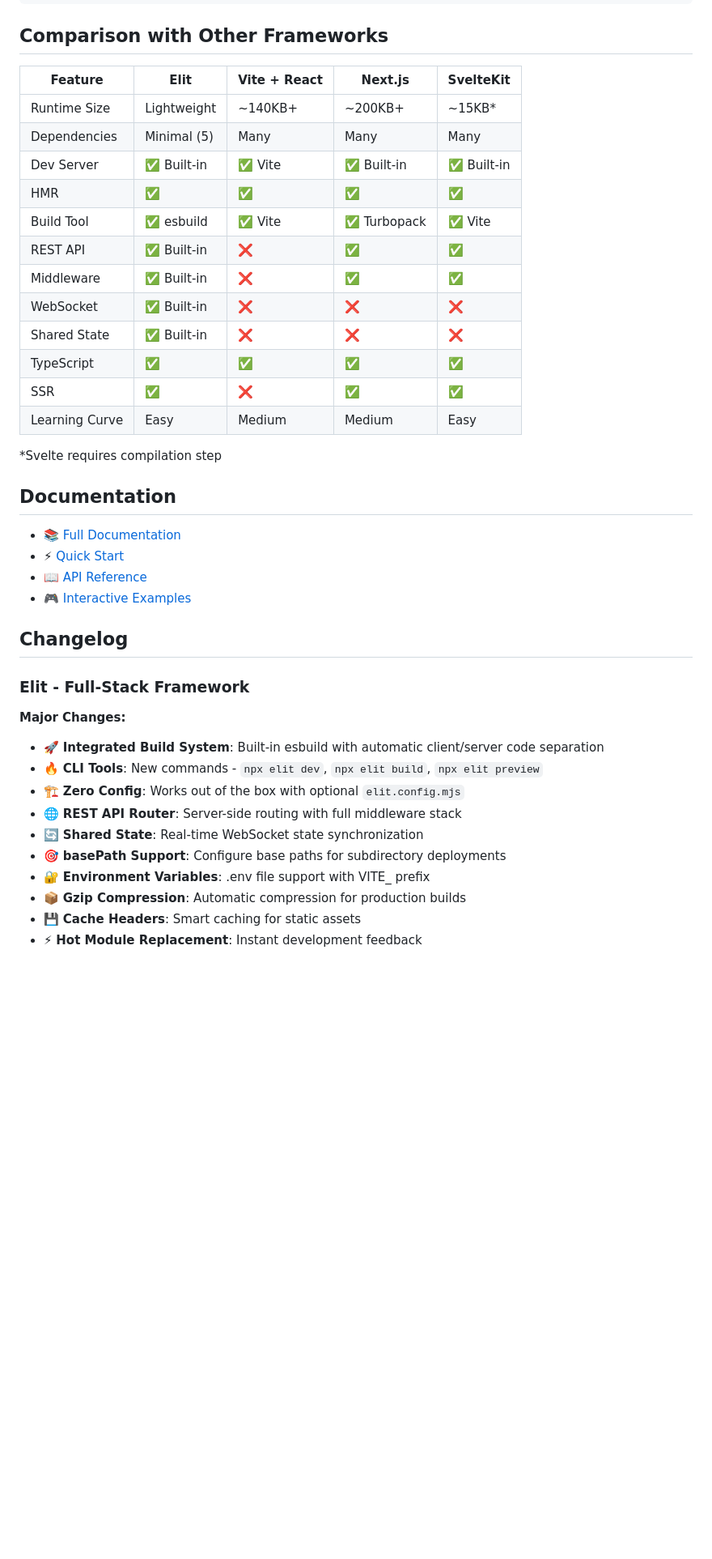
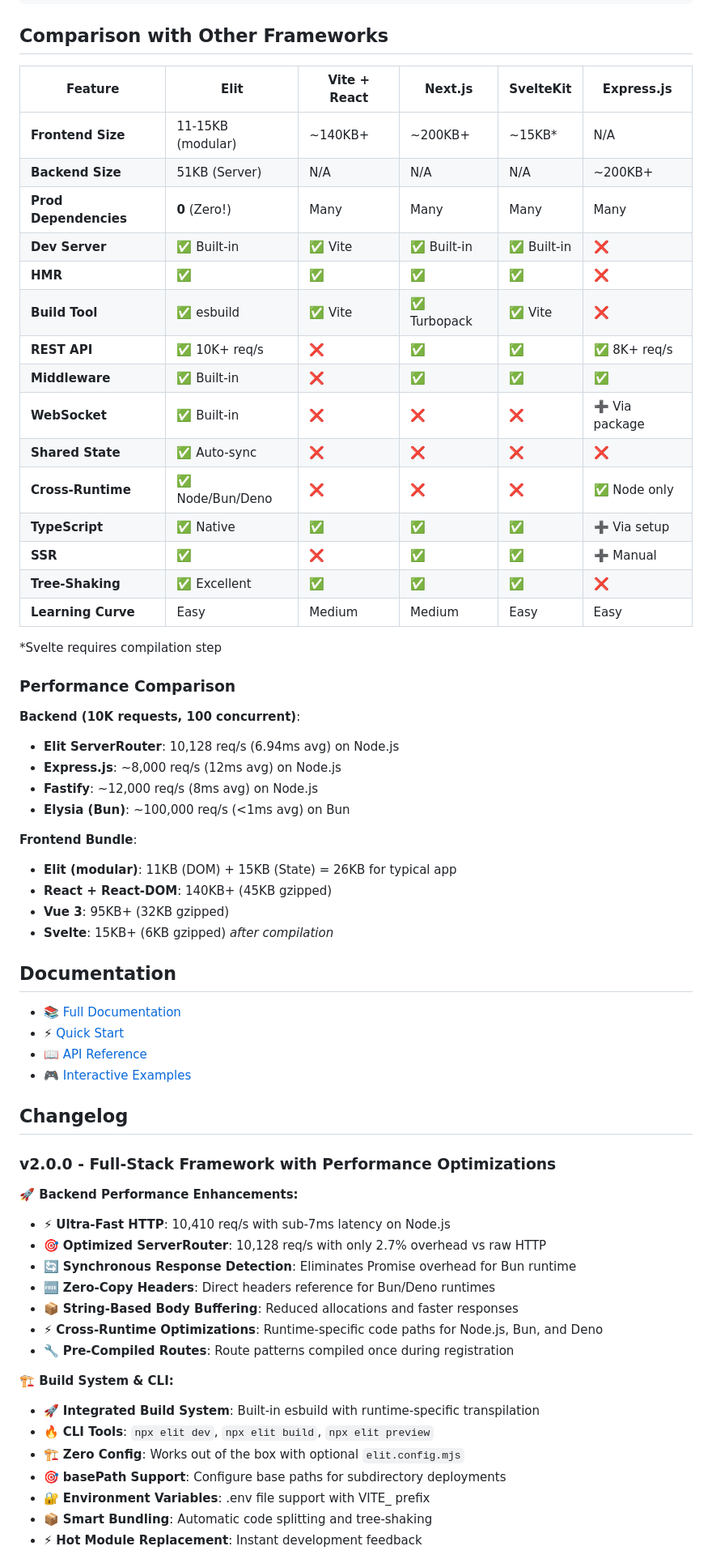
Before and after one commit to d-osc/elit, a Markdown page: README.md, the part around one of its changes. Shown at 81% size. Drawn GitHub-style; blank space fills up the shorter version.

Commit message:
docs: update README for clarity on zero production dependencies and enhance feature descriptions

```diff
--- a/README.md
+++ b/README.md
@@ -843,22 +895,39 @@ const isProd = import.meta.env.PROD;
 
 ## Comparison with Other Frameworks
 
-| Feature | Elit | Vite + React | Next.js | SvelteKit |
-|---------|----------|--------------|---------|-----------|
-| Runtime Size | Lightweight | ~140KB+ | ~200KB+ | ~15KB* |
-| Dependencies | Minimal (5) | Many | Many | Many |
-| Dev Server | ✅ Built-in | ✅ Vite | ✅ Built-in | ✅ Built-in |
-| HMR | ✅ | ✅ | ✅ | ✅ |
-| Build Tool | ✅ esbuild | ✅ Vite | ✅ Turbopack | ✅ Vite |
-| REST API | ✅ Built-in | ❌ | ✅ | ✅ |
-| Middleware | ✅ Built-in | ❌ | ✅ | ✅ |
-| WebSocket | ✅ Built-in | ❌ | ❌ | ❌ |
-| Shared State | ✅ Built-in | ❌ | ❌ | ❌ |
-| TypeScript | ✅ | ✅ | ✅ | ✅ |
-| SSR | ✅ | ❌ | ✅ | ✅ |
-| Learning Curve | Easy | Medium | Medium | Easy |
+| Feature | Elit | Vite + React | Next.js | SvelteKit | Express.js |
+|---------|----------|--------------|---------|-----------|------------|
+| **Frontend Size** | 11-15KB (modular) | ~140KB+ | ~200KB+ | ~15KB* | N/A |
+| **Backend Size** | 51KB (Server) | N/A | N/A | N/A | ~200KB+ |
+| **Prod Dependencies** | **0** (Zero!) | Many | Many | Many | Many |
+| **Dev Server** | ✅ Built-in | ✅ Vite | ✅ Built-in | ✅ Built-in | ❌ |
+| **HMR** | ✅ | ✅ | ✅ | ✅ | ❌ |
+| **Build Tool** | ✅ esbuild | ✅ Vite | ✅ Turbopack | ✅ Vite | ❌ |
+| **REST API** | ✅ 10K+ req/s | ❌ | ✅ | ✅ | ✅ 8K+ req/s |
+| **Middleware** | ✅ Built-in | ❌ | ✅ | ✅ | ✅ |
+| **WebSocket** | ✅ Built-in | ❌ | ❌ | ❌ | ➕ Via package |
+| **Shared State** | ✅ Auto-sync | ❌ | ❌ | ❌ | ❌ |
+| **Cross-Runtime** | ✅ Node/Bun/Deno | ❌ | ❌ | ❌ | ✅ Node only |
+| **TypeScript** | ✅ Native | ✅ | ✅ | ✅ | ➕ Via setup |
+| **SSR** | ✅ | ❌ | ✅ | ✅ | ➕ Manual |
+| **Tree-Shaking** | ✅ Excellent | ✅ | ✅ | ✅ | ❌ |
+| **Learning Curve** | Easy | Medium | Medium | Easy | Easy |
 
 *Svelte requires compilation step
+
+### Performance Comparison
+
+**Backend (10K requests, 100 concurrent)**:
+- **Elit ServerRouter**: 10,128 req/s (6.94ms avg) on Node.js
+- **Express.js**: ~8,000 req/s (12ms avg) on Node.js
+- **Fastify**: ~12,000 req/s (8ms avg) on Node.js
+- **Elysia (Bun)**: ~100,000 req/s (<1ms avg) on Bun
+
+**Frontend Bundle**:
+- **Elit (modular)**: 11KB (DOM) + 15KB (State) = 26KB for typical app
+- **React + React-DOM**: 140KB+ (45KB gzipped)
+- **Vue 3**: 95KB+ (32KB gzipped)
+- **Svelte**: 15KB+ (6KB gzipped) *after compilation*
 
 ## Documentation
 
@@ -869,17 +938,23 @@ const isProd = import.meta.env.PROD;
 
 ## Changelog
 
-### Elit - Full-Stack Framework
+### v2.0.0 - Full-Stack Framework with Performance Optimizations
 
-**Major Changes:**
-- 🚀 **Integrated Build System**: Built-in esbuild with automatic client/server code separation
-- 🔥 **CLI Tools**: New commands - `npx elit dev`, `npx elit build`, `npx elit preview`
+**🚀 Backend Performance Enhancements:**
+- ⚡ **Ultra-Fast HTTP**: 10,410 req/s with sub-7ms latency on Node.js
+- 🎯 **Optimized ServerRouter**: 10,128 req/s with only 2.7% overhead vs raw HTTP
+- 🔄 **Synchronous Response Detection**: Eliminates Promise overhead for Bun runtime
+- 🆓 **Zero-Copy Headers**: Direct headers reference for Bun/Deno runtimes
+- 📦 **String-Based Body Buffering**: Reduced allocations and faster responses
+- ⚡ **Cross-Runtime Optimizations**: Runtime-specific code paths for Node.js, Bun, and Deno
+- 🔧 **Pre-Compiled Routes**: Route patterns compiled once during registration
+
+**🏗️ Build System & CLI:**
+- 🚀 **Integrated Build System**: Built-in esbuild with runtime-specific transpilation
+- 🔥 **CLI Tools**: `npx elit dev`, `npx elit build`, `npx elit preview`
 - 🏗️ **Zero Config**: Works out of the box with optional `elit.config.mjs`
-- 🌐 **REST API Router**: Server-side routing with full middleware stack
-- 🔄 **Shared State**: Real-time WebSocket state synchronization
 - 🎯 **basePath Support**: Configure base paths for subdirectory deployments
 - 🔐 **Environment Variables**: .env file support with VITE_ prefix
-- 📦 **Gzip Compression**: Automatic compression for production builds
-- 💾 **Cache Headers**: Smart caching for static assets
+- 📦 **Smart Bundling**: Automatic code splitting and tree-shaking
 - ⚡ **Hot Module Replacement**: Instant development feedback
 
```
Also changed, not shown: other parts of README.md (+115 -48 lines).
